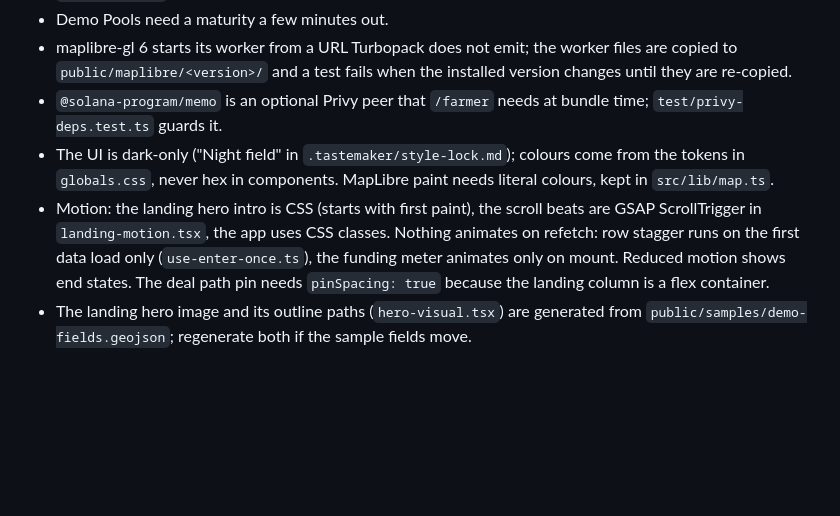
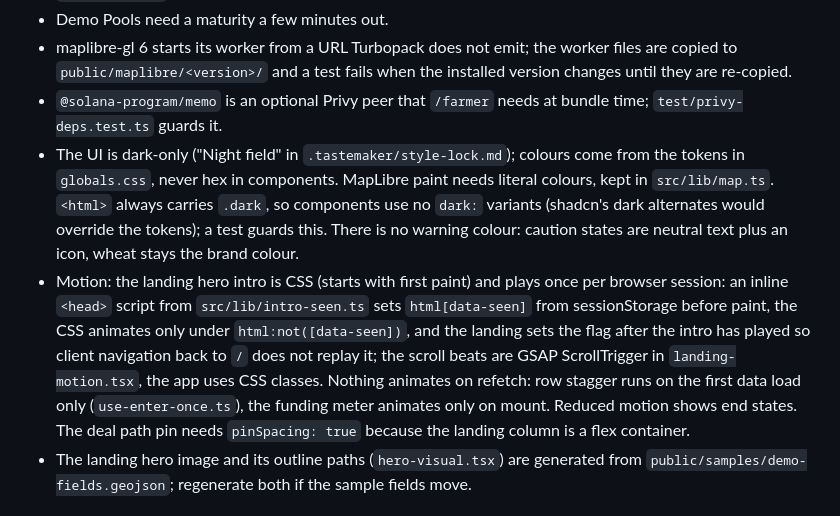
Before and after one commit to AnvarN10/field-to-finance, a Markdown page: docs/systems/web.md, the part around the change. Drawn GitHub-style; blank space fills up the shorter version.

Commit message:
docs: record single-theme rules, neutral caution states and once-per-session intro
Claude-Session: https://claude.ai/code/session_01ME22MMec3RnxBQUt7ynVd7

```diff
--- a/docs/systems/web.md
+++ b/docs/systems/web.md
@@ -108,8 +108,8 @@ Program and wallet errors go through `explainChainError` into a title, a detail
 - Demo Pools need a maturity a few minutes out.
 - maplibre-gl 6 starts its worker from a URL Turbopack does not emit; the worker files are copied to `public/maplibre/<version>/` and a test fails when the installed version changes until they are re-copied.
 - `@solana-program/memo` is an optional Privy peer that `/farmer` needs at bundle time; `test/privy-deps.test.ts` guards it.
-- The UI is dark-only ("Night field" in `.tastemaker/style-lock.md`); colours come from the tokens in `globals.css`, never hex in components. MapLibre paint needs literal colours, kept in `src/lib/map.ts`.
-- Motion: the landing hero intro is CSS (starts with first paint), the scroll beats are GSAP ScrollTrigger in `landing-motion.tsx`, the app uses CSS classes. Nothing animates on refetch: row stagger runs on the first data load only (`use-enter-once.ts`), the funding meter animates only on mount. Reduced motion shows end states. The deal path pin needs `pinSpacing: true` because the landing column is a flex container.
+- The UI is dark-only ("Night field" in `.tastemaker/style-lock.md`); colours come from the tokens in `globals.css`, never hex in components. MapLibre paint needs literal colours, kept in `src/lib/map.ts`. `<html>` always carries `.dark`, so components use no `dark:` variants (shadcn's dark alternates would override the tokens); a test guards this. There is no warning colour: caution states are neutral text plus an icon, wheat stays the brand colour.
+- Motion: the landing hero intro is CSS (starts with first paint) and plays once per browser session: an inline `<head>` script from `src/lib/intro-seen.ts` sets `html[data-seen]` from sessionStorage before paint, the CSS animates only under `html:not([data-seen])`, and the landing sets the flag after the intro has played so client navigation back to `/` does not replay it; the scroll beats are GSAP ScrollTrigger in `landing-motion.tsx`, the app uses CSS classes. Nothing animates on refetch: row stagger runs on the first data load only (`use-enter-once.ts`), the funding meter animates only on mount. Reduced motion shows end states. The deal path pin needs `pinSpacing: true` because the landing column is a flex container.
 - The landing hero image and its outline paths (`hero-visual.tsx`) are generated from `public/samples/demo-fields.geojson`; regenerate both if the sample fields move.
 
 ## Source map
```
Also changed, not shown: docs/devlog/2026-10-04.md (added, +9 -0 lines).
